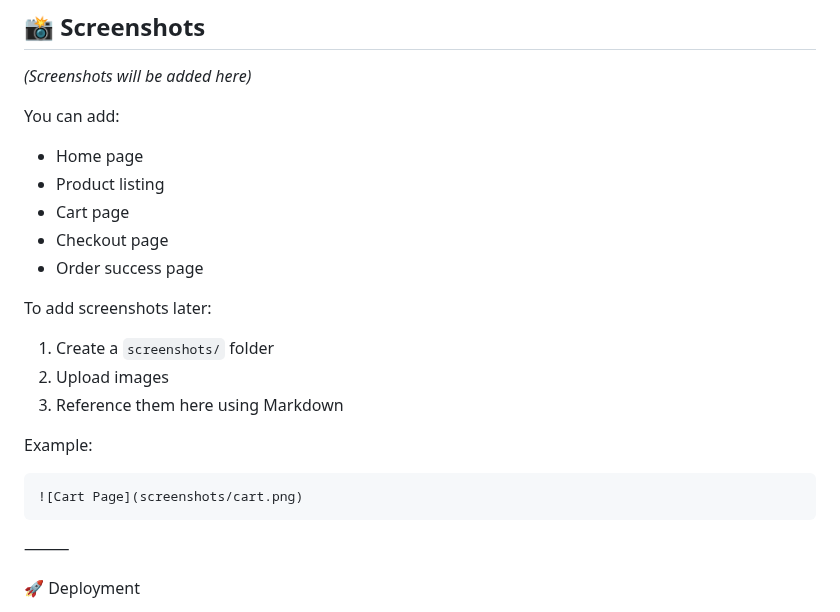
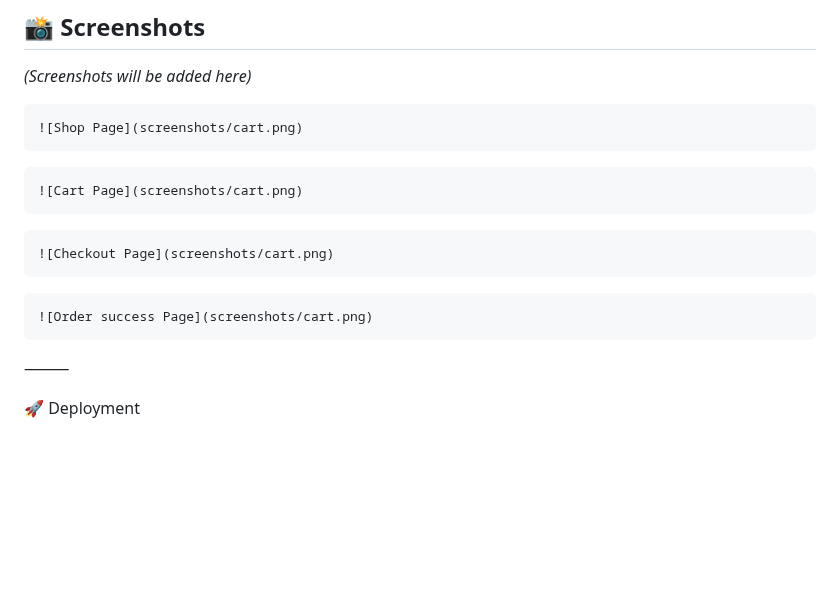
Before and after one commit to Dhebbyfolami/Jof-django-ecommerce, a Markdown page: README.md, the part around the change. Drawn GitHub-style; blank space fills up the shorter version.

````diff
--- a/README.md
+++ b/README.md
@@ -109,23 +109,21 @@ No real money is processed in this deployment.
 
 *(Screenshots will be added here)*
 
-You can add:
-- Home page
-- Product listing
-- Cart page
-- Checkout page
-- Order success page
+```md
+![Shop Page](screenshots/cart.png)
+```
 
-To add screenshots later:
-1. Create a `screenshots/` folder
-2. Upload images
-3. Reference them here using Markdown
-
-Example:
 ```md
 ![Cart Page](screenshots/cart.png)
 ```
 
+```md
+![Checkout Page](screenshots/cart.png)
+```
+
+```md
+![Order success Page](screenshots/cart.png)
+```
 
 ⸻
 
````
